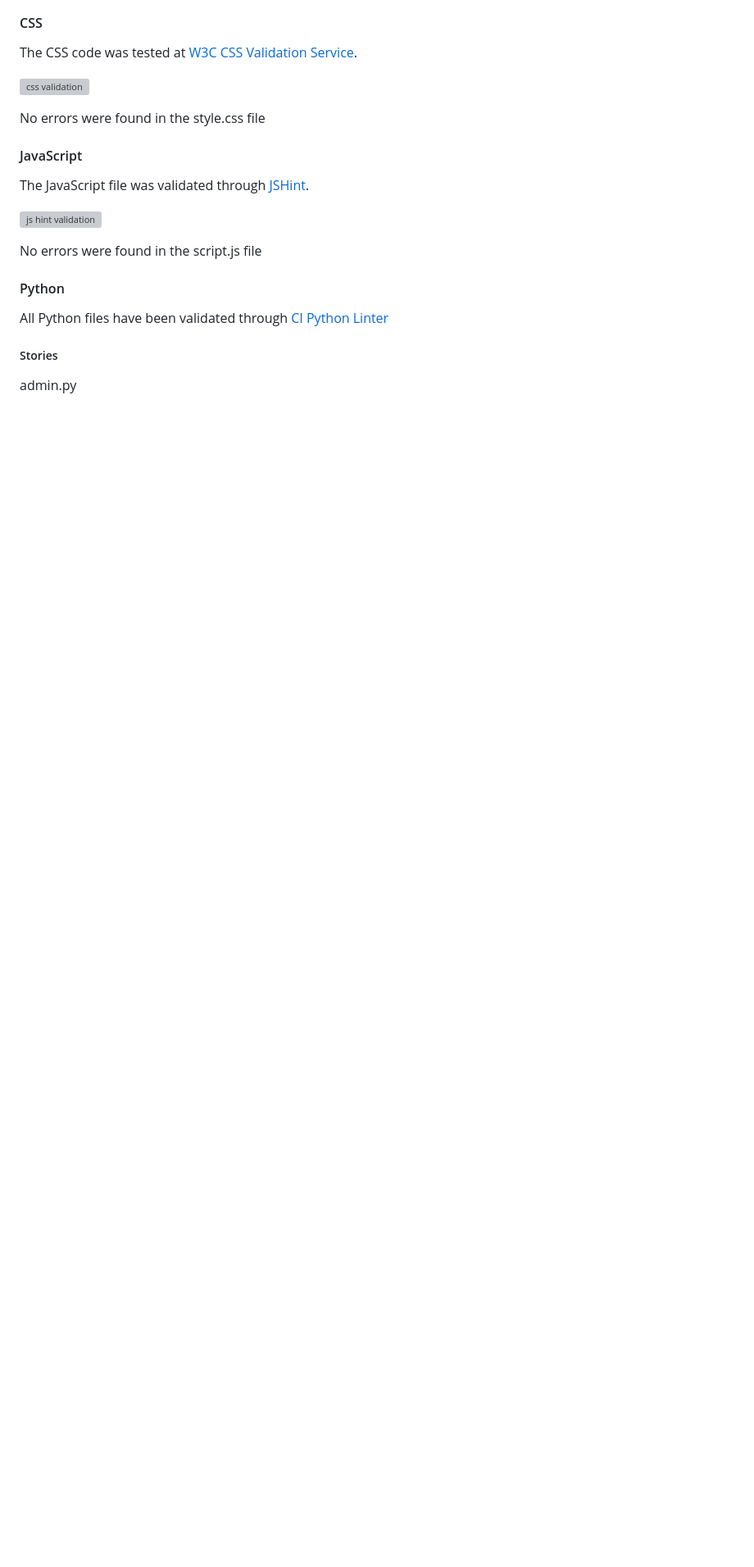
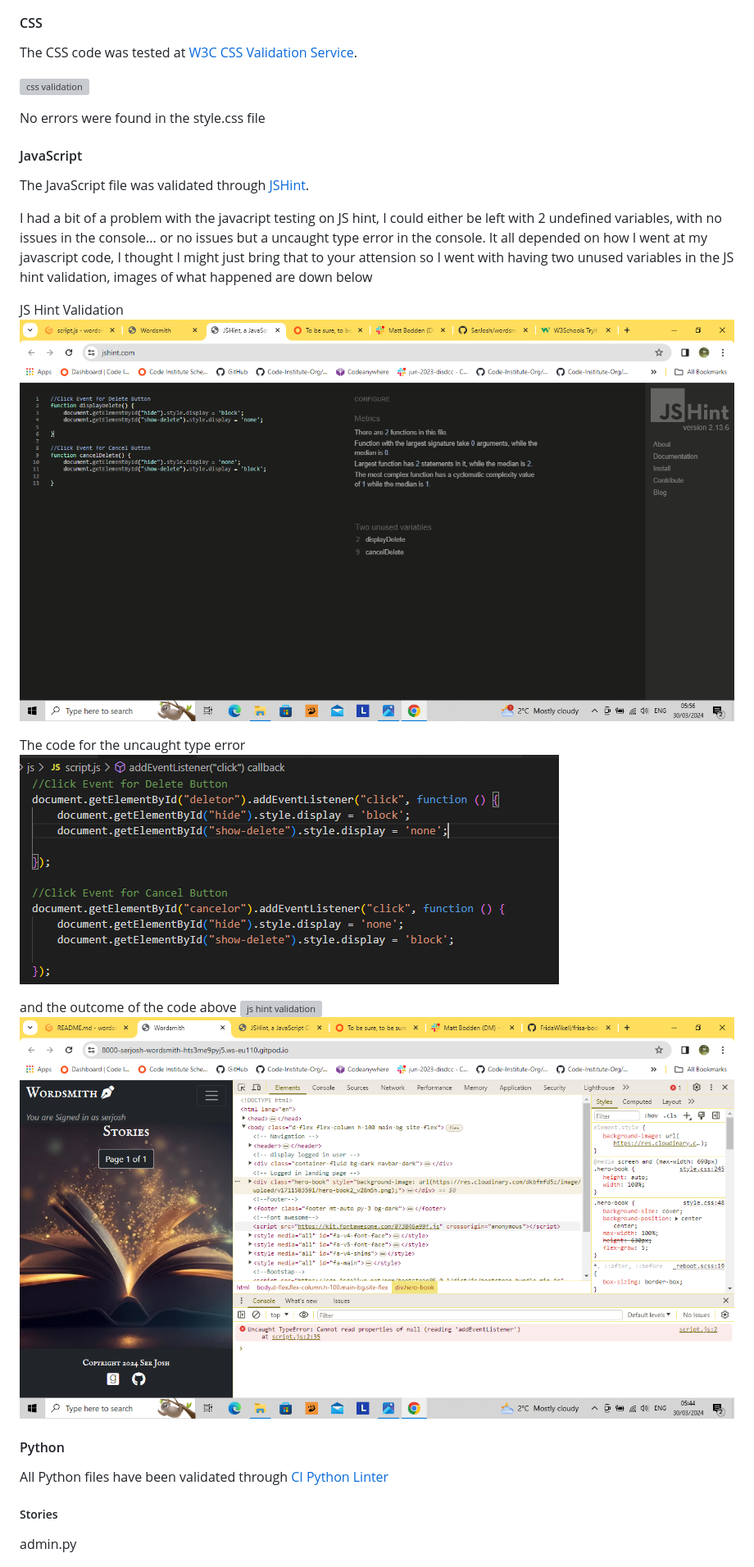
Before and after one commit to SerJosh/wordsmith, a Markdown page: README.md, the part around the change printed below. Shown: that part at 82% size. GitHub-like rendering; pictures changed too: documentation/js-error1.png (added), documentation/js-error2.png (added), documentation/js-error3.png (added); blank space fills up the shorter version; grey boxes are pictures that could not be loaded.

```diff
--- a/README.md
+++ b/README.md
@@ -846,9 +846,17 @@ No errors were found in the style.css file
 
 The JavaScript file was validated through [JSHint](https://jshint.com/).
 
+I had a bit of a problem with the javacript testing on JS hint, I could either be left with 2 undefined variables, with no issues in the console... or no issues but a uncaught type error in the console. It all depended on how I went at my javascript code, I thought I might just bring that to your attension so I went with having two unused variables in the JS hint validation, images of what happened are down below
+
+JS Hint Validation
+![js hint validation](documentation/js-error3.png)
+
+The code for the uncaught type error
+![js hint validation](documentation/js-error2.png)
+
+and the outcome of the code above
 ![js hint validation](documentation/js-check.png)
-
-No errors were found in the script.js file
+![js hint validation](documentation/js-error1.png)
 
 #### Python
 
```
Also changed, not shown: other parts of README.md (+2 -1 lines), 4 other files.
